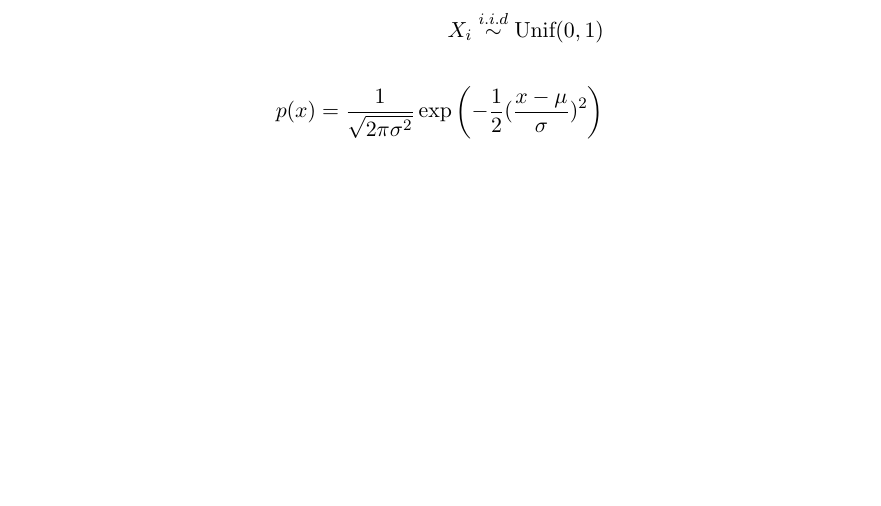
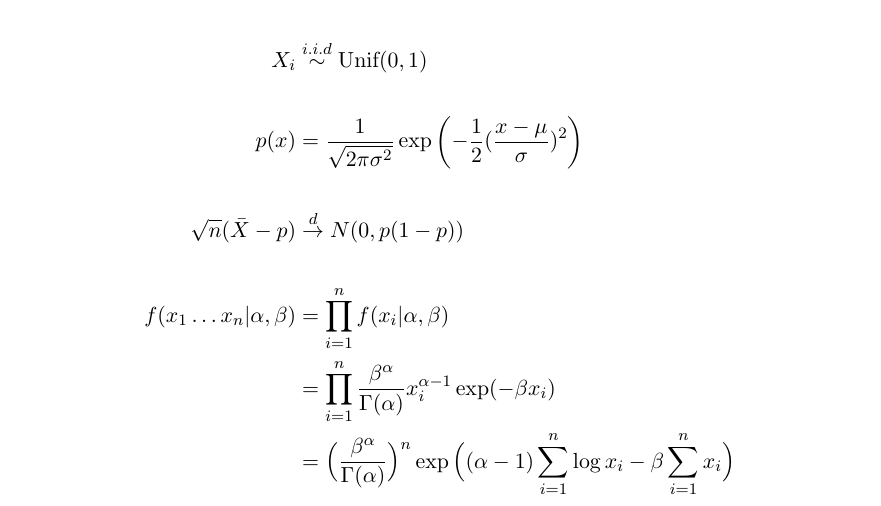
Before and after one commit to anhnguyendepocen/polsci514, a LaTeX problem sheet (pset/week1/week1.tex): part of page 2 of 2, cut so that both start at the same text, the shorter picture padded with empty space. Compiled offline with pdfLaTeX.

Commit message:
update pset1

```diff
--- a/pset/week1/week1.tex
+++ b/pset/week1/week1.tex
@@ -88,17 +88,26 @@ Replicate the following expressions related to probability.
 
 \begin{equation*}
 \begin{split}
-  \mathbb{P}(X_i = 1) = \frac{1}{K} \\
+  \mathbb{P}(X_i = 1) &= \frac{1}{K} \\
   \\
-  \mathbb{P}(A \vert B) \propto \mathbb{P}(B \vert A) \mathbb{P}(A) \\
+  \mathbb{P}(A \vert B) &\propto \mathbb{P}(B \vert A) \mathbb{P}(A) \\
   \\
-  \mathbb{E}[X] = \mu \\
+  \mathbb{E}[X] &= \mu \\
   \\
-  \mathbb{V}(X) = \sigma^2 \\
+  \mathbb{V}(X) &= \sigma^2 \\
   \\
-  X_i \stackrel{i.i.d}{\sim} \text{Unif}(0, 1) \\
+  X_i &\stackrel{i.i.d}{\sim} \text{Unif}(0, 1) \\
   \\
-  p(x) = \frac{1}{\sqrt{2\pi\sigma^2}}\exp \left(- \frac{1}{2}(\frac{x - \mu}{\sigma})^2\right) \\
+  p(x) &= \frac{1}{\sqrt{2\pi\sigma^2}}\exp \left(- \frac{1}{2}(\frac{x - \mu}{\sigma})^2\right) \\
+  \\
+  \sqrt{n}(\bar{X} - p) &\stackrel{d}{\to} N(0, p(1-p)) \\
+  \\
+  f(x_1 \ldots x_n \vert \alpha, \beta)
+  &= \prod_{i=1}^n f(x_i \vert \alpha, \beta) \\
+  &= \prod_{i=1}^n \frac{\beta^\alpha}{\Gamma(\alpha)} x_i^{\alpha-1}\exp(-\beta x_i) \\
+  &= \Big(\frac{\beta^\alpha}{\Gamma(\alpha)} \Big)^n
+  \exp \Big((\alpha-1)\sum_{i=1}^n \log x_i -\beta \sum_{i=1}^n x_i\Big)
+  \\
 \end{split}
 \end{equation*}
 
```
